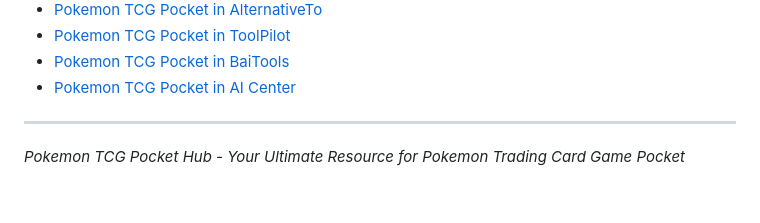
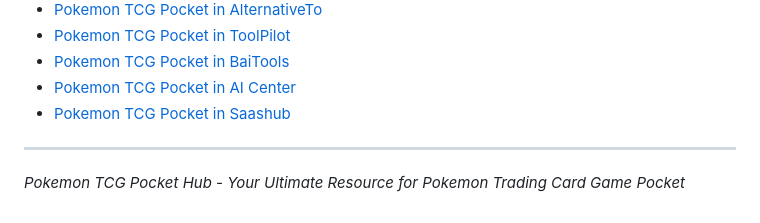
Before and after one commit to wsgtcyx/pokemon-tcg-pocket, a Markdown page: README.md, the part around the change. GitHub-like rendering.

Commit message:
add resource

```diff
--- a/README.md
+++ b/README.md
@@ -94,6 +94,7 @@ This project is licensed under the MIT License - see the LICENSE file for detail
 - [Pokemon TCG Pocket in ToolPilot](https://www.toolpilot.ai/products/pokemon-tcg-pocket)
 - [Pokemon TCG Pocket in BaiTools](https://bai.tools/tools/pokemon-tcg-pocket)
 - [Pokemon TCG Pocket in AI Center](https://aicenter.ai/products/pokemon-tcg%C2%A0pocket)
+- [Pokemon TCG Pocket in Saashub](https://www.saashub.com/pokemon-tcg-online-alternatives)
 
 ---
 
```
